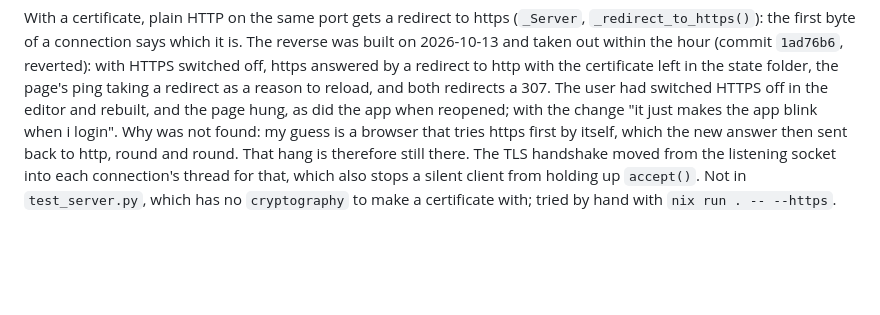
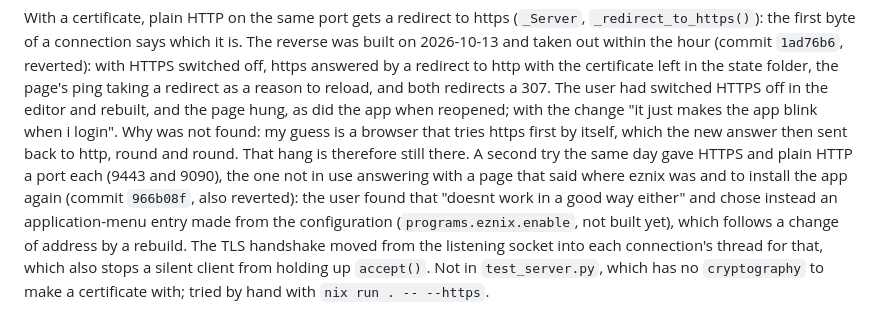
Before and after one commit to kalken/eznix, a Markdown page: CLAUDE.md, the part around the change. Rendered like a GitHub page; blank space fills up the shorter version.

Commit message:
CLAUDE.md: a port each for HTTP and HTTPS was tried and reverted too

```diff
--- a/CLAUDE.md
+++ b/CLAUDE.md
@@ -760,7 +760,12 @@ folder, the page's ping taking a redirect as a reason to reload, and both redire
 The user had switched HTTPS off in the editor and rebuilt, and the page hung, as did the
 app when reopened; with the change "it just makes the app blink when i login". Why was not
 found: my guess is a browser that tries https first by itself, which the new answer then
-sent back to http, round and round. That hang is therefore still there. The TLS handshake
+sent back to http, round and round. That hang is therefore still there. A second try the
+same day gave HTTPS and plain HTTP a port each (9443 and 9090), the one not in use answering
+with a page that said where eznix was and to install the app again (commit `966b08f`, also
+reverted): the user found that "doesnt work in a good way either" and chose instead an
+application-menu entry made from the configuration (`programs.eznix.enable`, not built
+yet), which follows a change of address by a rebuild. The TLS handshake
 moved from the listening socket into each connection's thread for that, which also stops a
 silent client from holding up `accept()`. Not in `test_server.py`, which has no
 `cryptography` to make a certificate with; tried by hand with `nix run . -- --https`.
```
